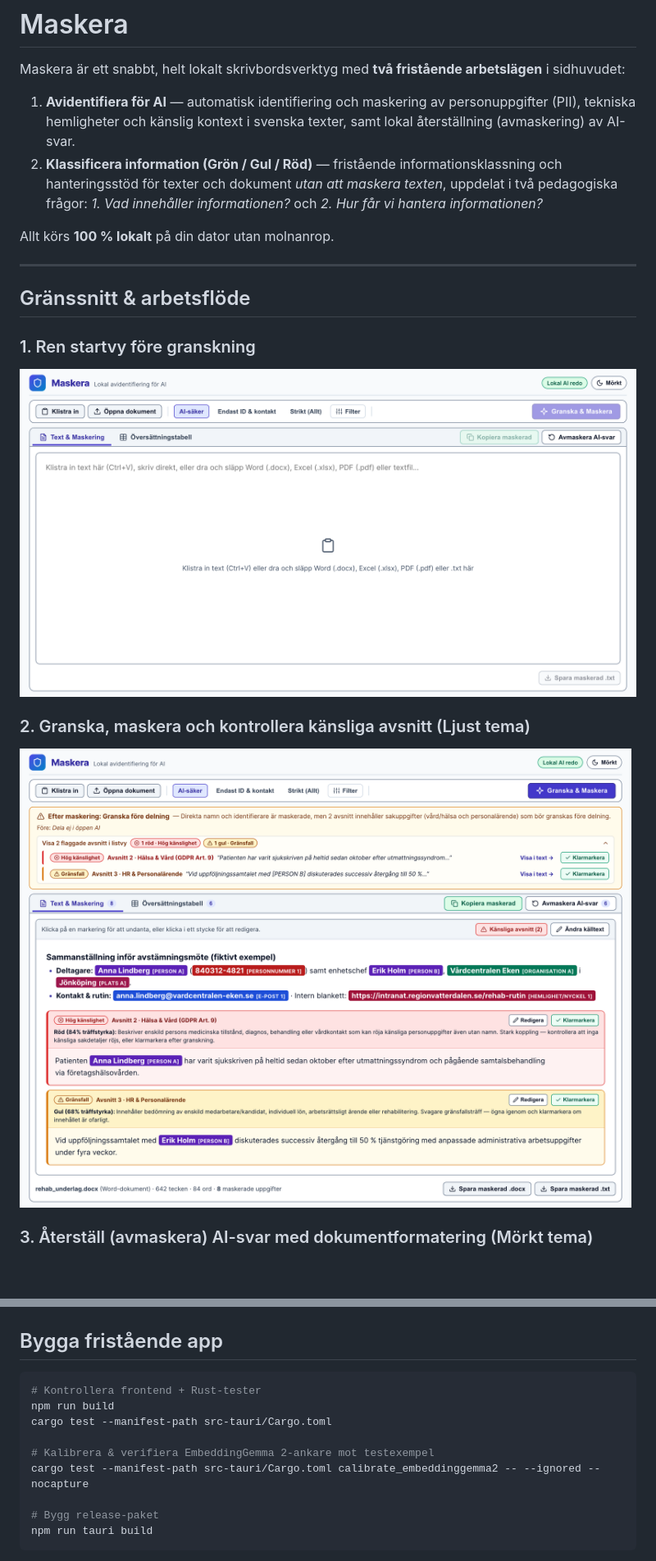
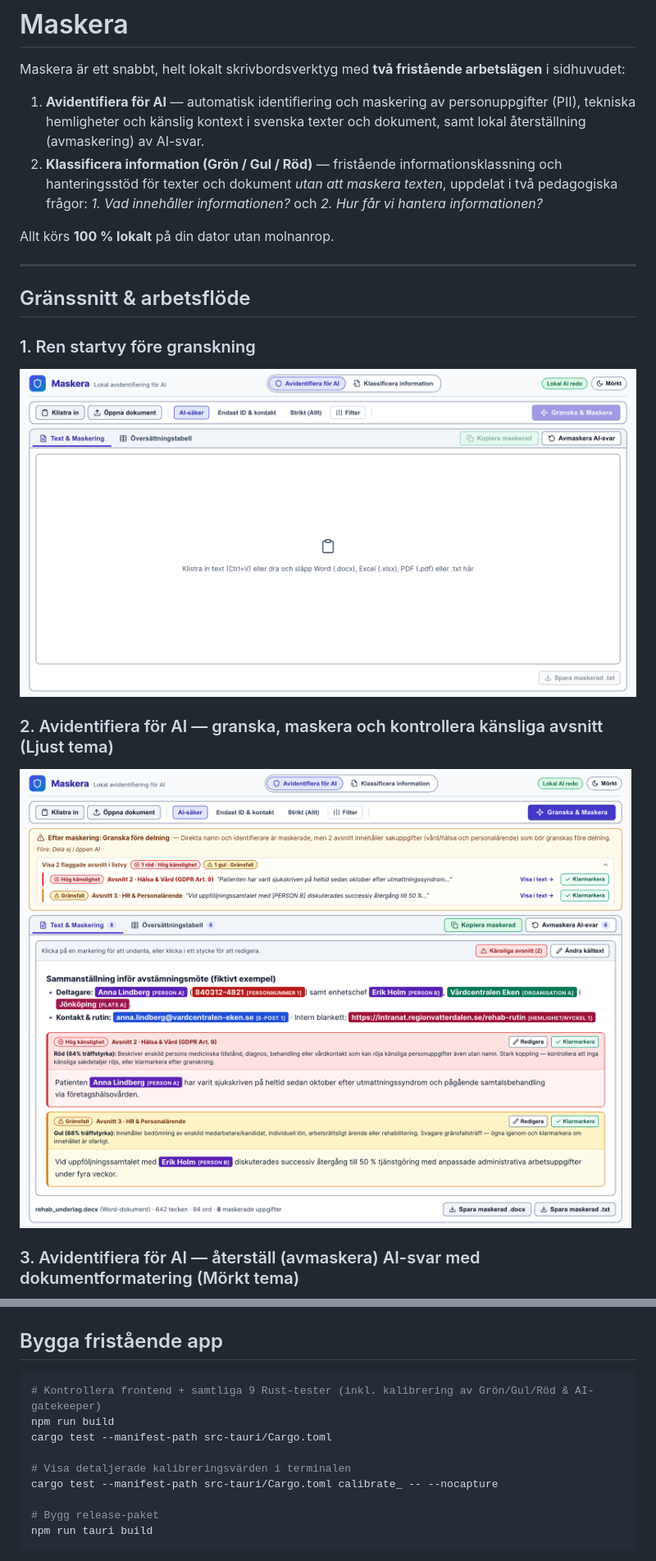
Before and after one commit to mrswedish/Maskera, a Markdown page: README.md, 2 parts joined by grey strips. Shown at 82% size. Rendered like a GitHub page; pictures changed too: docs/screenshots/maskera-granskning-light.png, docs/screenshots/maskera-start-light.png; blank space fills up the shorter version.

Commit message:
docs: update README, HTML UI demo, and all retina screenshots for dual-mode UI

````diff
--- a/README.md
+++ b/README.md
@@ -1,7 +1,8 @@
 # Maskera
 
 Maskera är ett snabbt, helt lokalt skrivbordsverktyg med **två fristående arbetslägen** i sidhuvudet:
-1. **Avidentifiera för AI** — automatisk identifiering och maskering av personuppgifter (PII), tekniska hemligheter och känslig kontext i svenska texter, samt lokal återställning (avmaskering) av AI-svar.
+
+1. **Avidentifiera för AI** — automatisk identifiering och maskering av personuppgifter (PII), tekniska hemligheter och känslig kontext i svenska texter och dokument, samt lokal återställning (avmaskering) av AI-svar.
 2. **Klassificera information (Grön / Gul / Röd)** — fristående informationsklassning och hanteringsstöd för texter och dokument *utan att maskera texten*, uppdelat i två pedagogiska frågor: *1. Vad innehåller informationen?* och *2. Hur får vi hantera informationen?*
 
 Allt körs **100 % lokalt** på din dator utan molnanrop.
@@ -15,7 +16,7 @@ Allt körs **100 % lokalt** på din dator utan molnanrop.
 
-### 2. Granska, maskera och kontrollera känsliga avsnitt (Ljust tema)
+### 2. Avidentifiera för AI — granska, maskera och kontrollera känsliga avsnitt (Ljust tema)
 ![Maskera granskningsvy med AI-gatekeeper, röd och gul avsnittsmarkering samt maskerade personuppgifter](docs/screenshots/maskera-granskning-light.png)
 
-### 3. Återställ (avmaskera) AI-svar med dokumentformatering (Mörkt tema)
+### 3. Avidentifiera för AI — återställ (avmaskera) AI-svar med dokumentformatering (Mörkt tema)
 ![Maskera vy för att avmaskera AI-svar i mörkt tema med formaterad förhandsvisning redo för Word och Outlook](docs/screenshots/maskera-avmaskera-dark.png)
 
@@ -144,12 +153,12 @@ npm run tauri dev
 ## Bygga fristående app
 
 ```bash
-# Kontrollera frontend + Rust-tester
+# Kontrollera frontend + samtliga 9 Rust-tester (inkl. kalibrering av Grön/Gul/Röd & AI-gatekeeper)
 npm run build
 cargo test --manifest-path src-tauri/Cargo.toml
 
-# Kalibrera & verifiera EmbeddingGemma 2-ankare mot testexempel
-cargo test --manifest-path src-tauri/Cargo.toml calibrate_embeddinggemma2 -- --ignored --nocapture
+# Visa detaljerade kalibreringsvärden i terminalen
+cargo test --manifest-path src-tauri/Cargo.toml calibrate_ -- --nocapture
 
 # Bygg release-paket
 npm run tauri build
````
Also changed, not shown: other parts of README.md (+52 -44 lines), docs/screenshots/maskera-avmaskera-dark.png, docs/screenshots/maskera-klassificera-light.png (added), 1 other file.
